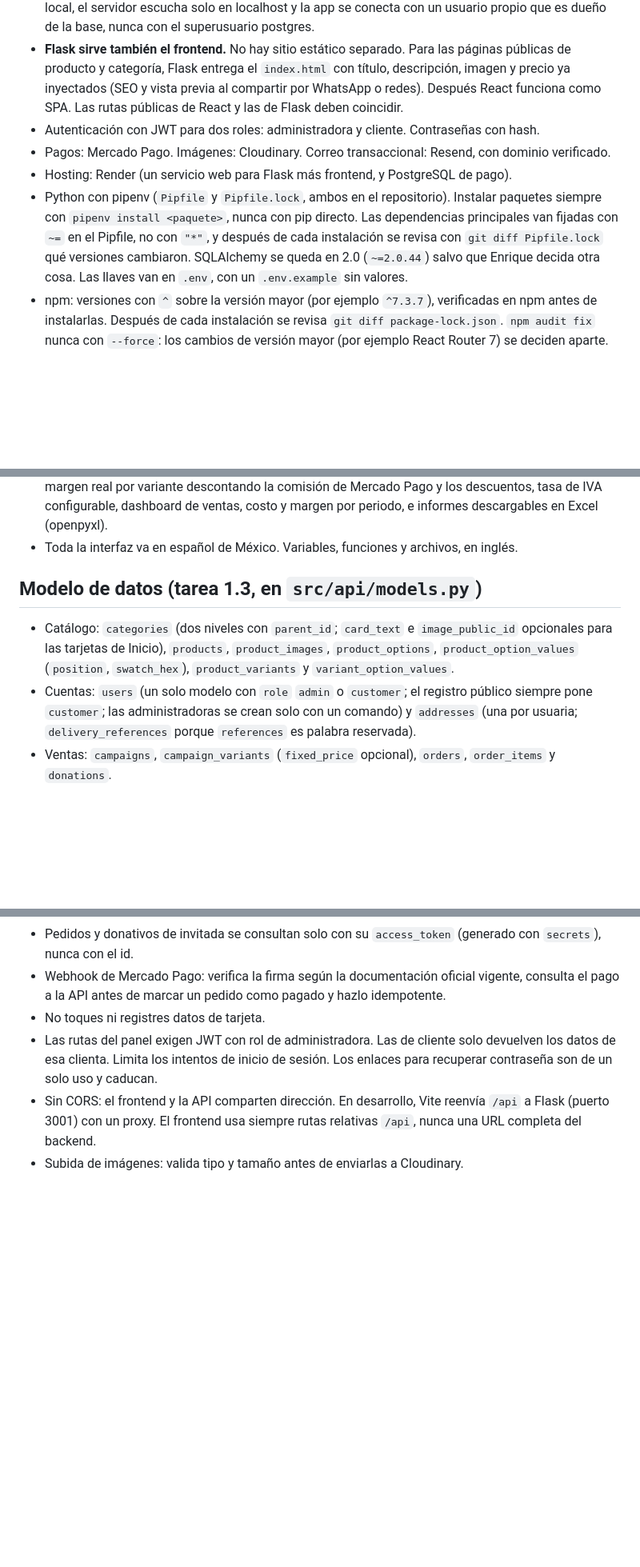
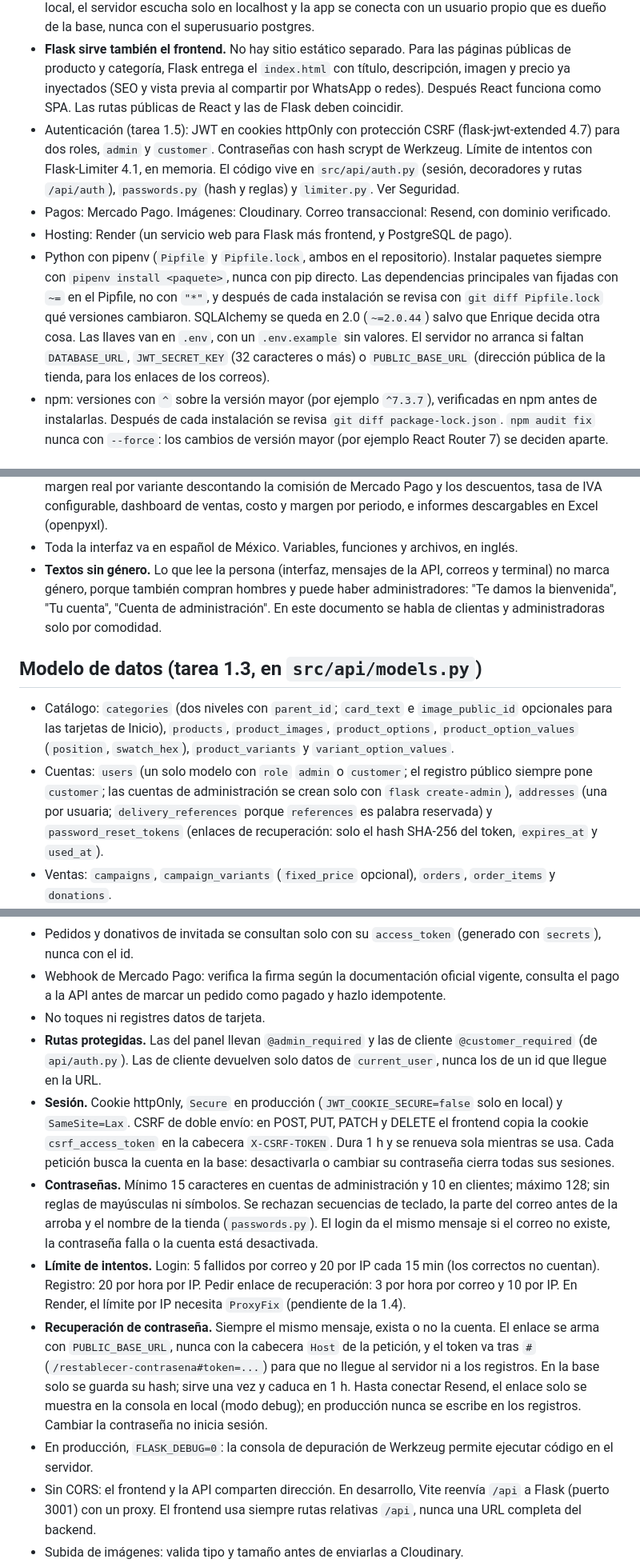
Before and after one commit to enriquegonzalezj/tienda-misioneras, a Markdown page: CLAUDE.md, 3 parts joined by grey strips. Shown at 80% size. GitHub-like rendering; blank space fills up the shorter version.

Commit message:
docs: registra el acceso seguro de la 1.5 en CLAUDE.md

```diff
--- a/CLAUDE.md
+++ b/CLAUDE.md
@@ -11,10 +11,10 @@
 - Frontend: React 18 + Vite 7 + Tailwind CSS 4. JavaScript, no TypeScript. Tailwind se conecta con el plugin `@tailwindcss/vite`; no hay `tailwind.config.js` ni `postcss.config.js` (el tema se define en CSS con `@theme`, ver Diseño). `package.json` lleva `"type": "module"`.
 - Backend: Flask + SQLAlchemy, migraciones con Flask-Migrate. Base de datos PostgreSQL 18, la misma versión mayor en local y en Render (al crear la base en Render, elegir la 18 explícitamente). En local, el servidor escucha solo en localhost y la app se conecta con un usuario propio que es dueño de la base, nunca con el superusuario postgres.
 - **Flask sirve también el frontend.** No hay sitio estático separado. Para las páginas públicas de producto y categoría, Flask entrega el `index.html` con título, descripción, imagen y precio ya inyectados (SEO y vista previa al compartir por WhatsApp o redes). Después React funciona como SPA. Las rutas públicas de React y las de Flask deben coincidir.
-- Autenticación con JWT para dos roles: administradora y cliente. Contraseñas con hash.
+- Autenticación (tarea 1.5): JWT en cookies httpOnly con protección CSRF (flask-jwt-extended 4.7) para dos roles, `admin` y `customer`. Contraseñas con hash scrypt de Werkzeug. Límite de intentos con Flask-Limiter 4.1, en memoria. El código vive en `src/api/auth.py` (sesión, decoradores y rutas `/api/auth`), `passwords.py` (hash y reglas) y `limiter.py`. Ver Seguridad.
 - Pagos: Mercado Pago. Imágenes: Cloudinary. Correo transaccional: Resend, con dominio verificado.
 - Hosting: Render (un servicio web para Flask más frontend, y PostgreSQL de pago).
-- Python con pipenv (`Pipfile` y `Pipfile.lock`, ambos en el repositorio). Instalar paquetes siempre con `pipenv install <paquete>`, nunca con pip directo. Las dependencias principales van fijadas con `~=` en el Pipfile, no con `"*"`, y después de cada instalación se revisa con `git diff Pipfile.lock` qué versiones cambiaron. SQLAlchemy se queda en 2.0 (`~=2.0.44`) salvo que Enrique decida otra cosa. Las llaves van en `.env`, con un `.env.example` sin valores.
+- Python con pipenv (`Pipfile` y `Pipfile.lock`, ambos en el repositorio). Instalar paquetes siempre con `pipenv install <paquete>`, nunca con pip directo. Las dependencias principales van fijadas con `~=` en el Pipfile, no con `"*"`, y después de cada instalación se revisa con `git diff Pipfile.lock` qué versiones cambiaron. SQLAlchemy se queda en 2.0 (`~=2.0.44`) salvo que Enrique decida otra cosa. Las llaves van en `.env`, con un `.env.example` sin valores. El servidor no arranca si faltan `DATABASE_URL`, `JWT_SECRET_KEY` (32 caracteres o más) o `PUBLIC_BASE_URL` (dirección pública de la tienda, para los enlaces de los correos).
 - npm: versiones con `^` sobre la versión mayor (por ejemplo `^7.3.7`), verificadas en npm antes de instalarlas. Después de cada instalación se revisa `git diff package-lock.json`. `npm audit fix` nunca con `--force`: los cambios de versión mayor (por ejemplo React Router 7) se deciden aparte.
 
 ## Reglas de negocio
@@ -32,10 +32,11 @@
 - Panel de administración, Etapa 1: productos con sus variantes, categorías y subcategorías (crear, editar y borrar si están vacías), imágenes, existencias por variante, pedidos, donativos y campañas.
 - Panel de administración, Etapa 2: calculadora de precio (precio = costo / (1 - margen deseado)), margen real por variante descontando la comisión de Mercado Pago y los descuentos, tasa de IVA configurable, dashboard de ventas, costo y margen por periodo, e informes descargables en Excel (openpyxl).
 - Toda la interfaz va en español de México. Variables, funciones y archivos, en inglés.
+- **Textos sin género.** Lo que lee la persona (interfaz, mensajes de la API, correos y terminal) no marca género, porque también compran hombres y puede haber administradores: "Te damos la bienvenida", "Tu cuenta", "Cuenta de administración". En este documento se habla de clientas y administradoras solo por comodidad.
 
 ## Modelo de datos (tarea 1.3, en `src/api/models.py`)
 - Catálogo: `categories` (dos niveles con `parent_id`; `card_text` e `image_public_id` opcionales para las tarjetas de Inicio), `products`, `product_images`, `product_options`, `product_option_values` (`position`, `swatch_hex`), `product_variants` y `variant_option_values`.
-- Cuentas: `users` (un solo modelo con `role` `admin` o `customer`; el registro público siempre pone `customer`; las administradoras se crean solo con un comando) y `addresses` (una por usuaria; `delivery_references` porque `references` es palabra reservada).
+- Cuentas: `users` (un solo modelo con `role` `admin` o `customer`; el registro público siempre pone `customer`; las cuentas de administración se crean solo con `flask create-admin`), `addresses` (una por usuaria; `delivery_references` porque `references` es palabra reservada) y `password_reset_tokens` (enlaces de recuperación: solo el hash SHA-256 del token, `expires_at` y `used_at`).
 - Ventas: `campaigns`, `campaign_variants` (`fixed_price` opcional), `orders`, `order_items` y `donations`.
 - El pedido guarda una copia de los datos de la compradora, la dirección, el envío y, por renglón, nombre, precio normal (`list_unit_price`), precio cobrado (`unit_price`) y costo (`unit_cost`, para el margen de la Etapa 2). Si después cambia el producto, el pedido no cambia.
 - Cada renglón guarda la campaña que le puso el precio (`order_items.campaign_id`; vacío si se cobró el precio normal, y la base exige campaña si el precio está rebajado). El pedido guarda la campaña que descontó el envío (`orders.shipping_campaign_id`).
@@ -71,7 +72,12 @@
 - Pedidos y donativos de invitada se consultan solo con su `access_token` (generado con `secrets`), nunca con el id.
 - Webhook de Mercado Pago: verifica la firma según la documentación oficial vigente, consulta el pago a la API antes de marcar un pedido como pagado y hazlo idempotente.
 - No toques ni registres datos de tarjeta.
-- Las rutas del panel exigen JWT con rol de administradora. Las de cliente solo devuelven los datos de esa clienta. Limita los intentos de inicio de sesión. Los enlaces para recuperar contraseña son de un solo uso y caducan.
+- **Rutas protegidas.** Las del panel llevan `@admin_required` y las de cliente `@customer_required` (de `api/auth.py`). Las de cliente devuelven solo datos de `current_user`, nunca los de un id que llegue en la URL.
+- **Sesión.** Cookie httpOnly, `Secure` en producción (`JWT_COOKIE_SECURE=false` solo en local) y `SameSite=Lax`. CSRF de doble envío: en POST, PUT, PATCH y DELETE el frontend copia la cookie `csrf_access_token` en la cabecera `X-CSRF-TOKEN`. Dura 1 h y se renueva sola mientras se usa. Cada petición busca la cuenta en la base: desactivarla o cambiar su contraseña cierra todas sus sesiones.
+- **Contraseñas.** Mínimo 15 caracteres en cuentas de administración y 10 en clientes; máximo 128; sin reglas de mayúsculas ni símbolos. Se rechazan secuencias de teclado, la parte del correo antes de la arroba y el nombre de la tienda (`passwords.py`). El login da el mismo mensaje si el correo no existe, la contraseña falla o la cuenta está desactivada.
+- **Límite de intentos.** Login: 5 fallidos por correo y 20 por IP cada 15 min (los correctos no cuentan). Registro: 20 por hora por IP. Pedir enlace de recuperación: 3 por hora por correo y 10 por IP. En Render, el límite por IP necesita `ProxyFix` (pendiente de la 1.4).
+- **Recuperación de contraseña.** Siempre el mismo mensaje, exista o no la cuenta. El enlace se arma con `PUBLIC_BASE_URL`, nunca con la cabecera `Host` de la petición, y el token va tras `#` (`/restablecer-contrasena#token=...`) para que no llegue al servidor ni a los registros. En la base solo se guarda su hash; sirve una vez y caduca en 1 h. Hasta conectar Resend, el enlace solo se muestra en la consola en local (modo debug); en producción nunca se escribe en los registros. Cambiar la contraseña no inicia sesión.
+- En producción, `FLASK_DEBUG=0`: la consola de depuración de Werkzeug permite ejecutar código en el servidor.
 - Sin CORS: el frontend y la API comparten dirección. En desarrollo, Vite reenvía `/api` a Flask (puerto 3001) con un proxy. El frontend usa siempre rutas relativas `/api`, nunca una URL completa del backend.
 - Subida de imágenes: valida tipo y tamaño antes de enviarlas a Cloudinary.
 - Datos personales: guarda solo los necesarios. Hay un aviso de privacidad que cumplir (LFPDPPP). No cargues fuentes, scripts ni otros recursos de terceros que reciban la IP de las visitantes sin necesidad (Mercado Pago sí es necesario); si hace falta uno, pregunta.
```
Also changed, not shown: other parts of CLAUDE.md (+1 -0 lines).
